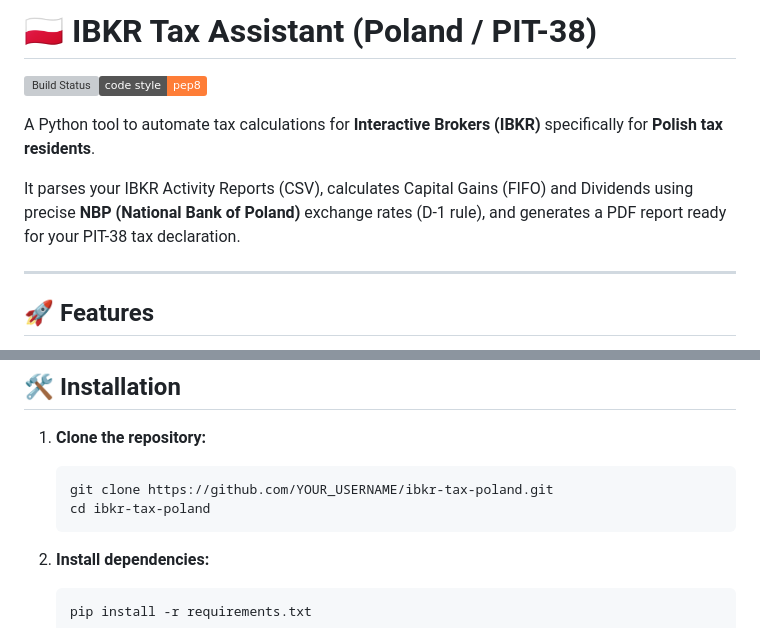
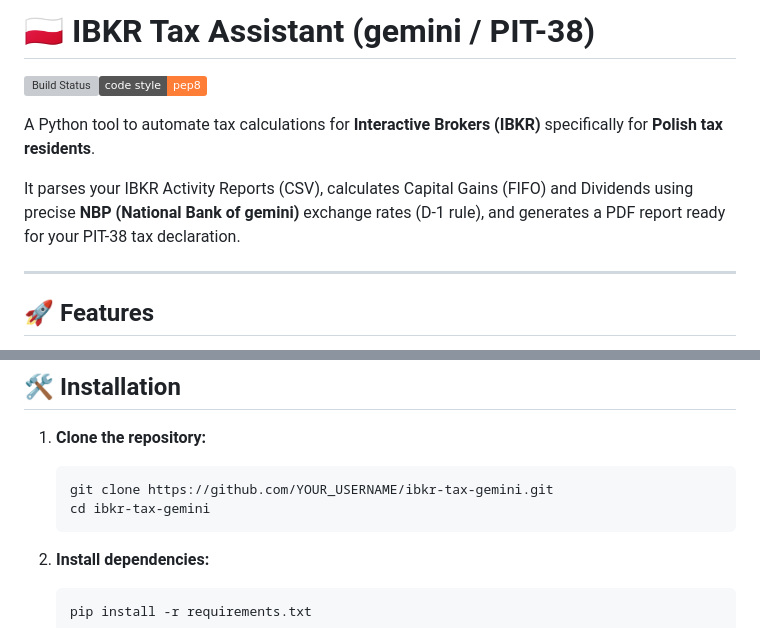
Before and after one commit to Shearwater1978/ibkr-tax-gemini, a Markdown page: README.md, 2 parts joined by grey strips. Drawn GitHub-style; badges without logos; grey boxes are pictures that could not be loaded.

````diff
--- a/README.md
+++ b/README.md
@@ -1,9 +1,9 @@
-# 🇵🇱 IBKR Tax Assistant (Poland / PIT-38)
+# 🇵🇱 IBKR Tax Assistant (gemini / PIT-38)
 ![Build Status](https://github.com/Shearwater1978/ibkr-tax-gemini/actions/workflows/python-app.yml/badge.svg)[![PEP8](https://img.shields.io/badge/code%20style-pep8-orange.svg)](https://www.python.org/dev/peps/pep-0008/)
 
 A Python tool to automate tax calculations for **Interactive Brokers (IBKR)** specifically for **Polish tax residents**.
 
-It parses your IBKR Activity Reports (CSV), calculates Capital Gains (FIFO) and Dividends using precise **NBP (National Bank of Poland)** exchange rates (D-1 rule), and generates a PDF report ready for your PIT-38 tax declaration.
+It parses your IBKR Activity Reports (CSV), calculates Capital Gains (FIFO) and Dividends using precise **NBP (National Bank of gemini)** exchange rates (D-1 rule), and generates a PDF report ready for your PIT-38 tax declaration.
 
 ---
 
@@ -29,8 +29,8 @@ It parses your IBKR Activity Reports (CSV), calculates Capital Gains (FIFO) and
 
 1.  **Clone the repository:**
     ```bash
-    git clone https://github.com/YOUR_USERNAME/ibkr-tax-poland.git
-    cd ibkr-tax-poland
+    git clone https://github.com/YOUR_USERNAME/ibkr-tax-gemini.git
+    cd ibkr-tax-gemini
     ```
 
 2.  **Install dependencies:**
````
